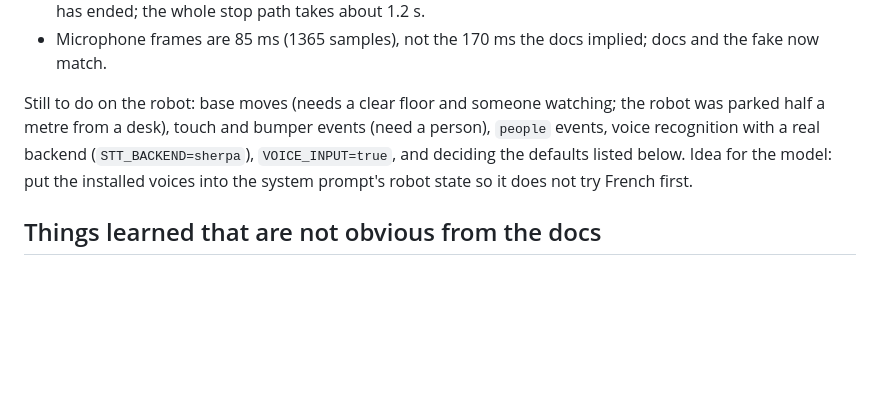
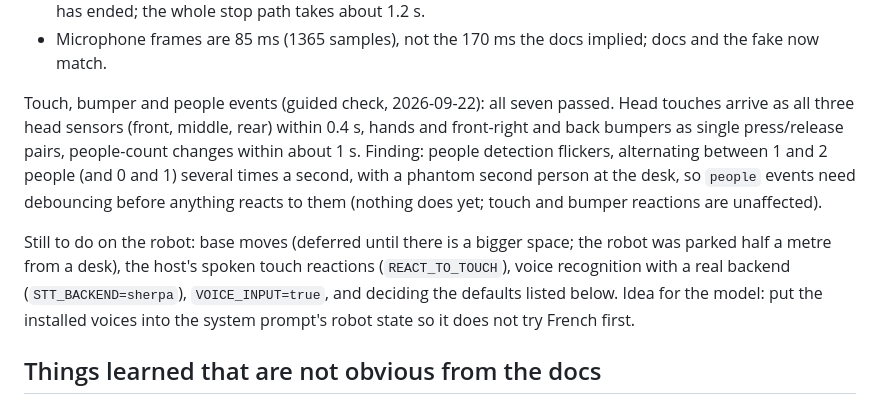
Before and after one commit to mfbergmann/PepperEvolution, a Markdown page: docs/HANDOFF.md, the part around the change. Drawn GitHub-style; blank space fills up the shorter version.

Commit message:
Handoff: touch, bumper and people events verified on the robot; people detection flickers
Co-Authored-By: Claude Opus 5.5 (1M context) <noreply@anthropic.com>
Claude-Session: https://claude.ai/code/session_0192YjPsMLjTECKxbiVpaWXt

```diff
--- a/docs/HANDOFF.md
+++ b/docs/HANDOFF.md
@@ -36,7 +36,9 @@ Bugs that only the hardware showed, all fixed and redeployed:
 - `ALTextToSpeech.stopAll()` arriving while animated speech is still being prepared stops nothing, so "stop" took about 8 s to land. Speech now runs as qi futures and `/speak/stop` keeps stopping until the sentence has ended; the whole stop path takes about 1.2 s.
 - Microphone frames are 85 ms (1365 samples), not the 170 ms the docs implied; docs and the fake now match.
 
-Still to do on the robot: base moves (needs a clear floor and someone watching; the robot was parked half a metre from a desk), touch and bumper events (need a person), `people` events, voice recognition with a real backend (`STT_BACKEND=sherpa`), `VOICE_INPUT=true`, and deciding the defaults listed below. Idea for the model: put the installed voices into the system prompt's robot state so it does not try French first.
+Touch, bumper and people events (guided check, 2026-09-22): all seven passed. Head touches arrive as all three head sensors (front, middle, rear) within 0.4 s, hands and front-right and back bumpers as single press/release pairs, people-count changes within about 1 s. Finding: people detection flickers, alternating between 1 and 2 people (and 0 and 1) several times a second, with a phantom second person at the desk, so `people` events need debouncing before anything reacts to them (nothing does yet; touch and bumper reactions are unaffected).
+
+Still to do on the robot: base moves (deferred until there is a bigger space; the robot was parked half a metre from a desk), the host's spoken touch reactions (`REACT_TO_TOUCH`), voice recognition with a real backend (`STT_BACKEND=sherpa`), `VOICE_INPUT=true`, and deciding the defaults listed below. Idea for the model: put the installed voices into the system prompt's robot state so it does not try French first.
 
 ## Things learned that are not obvious from the docs
 
```
